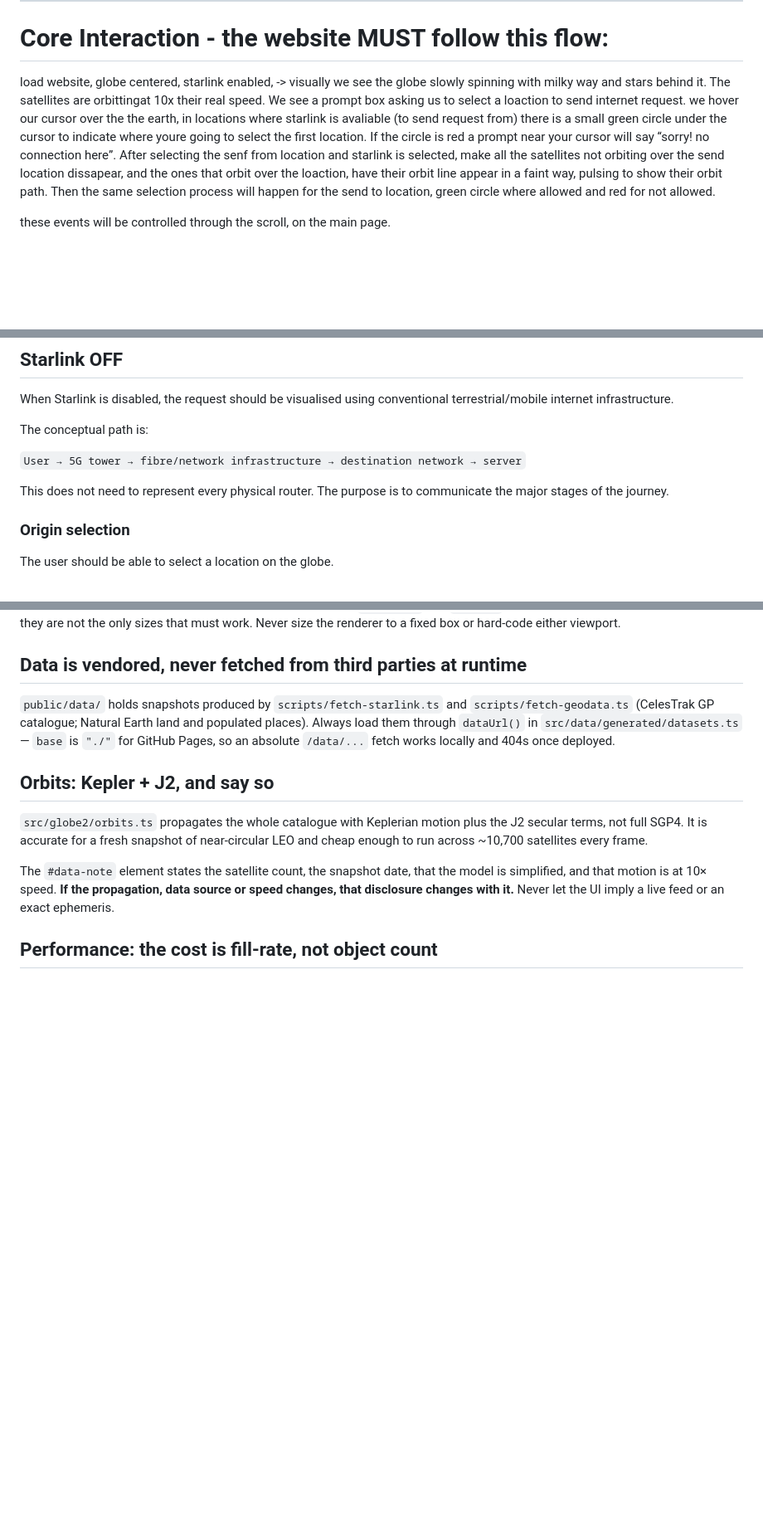
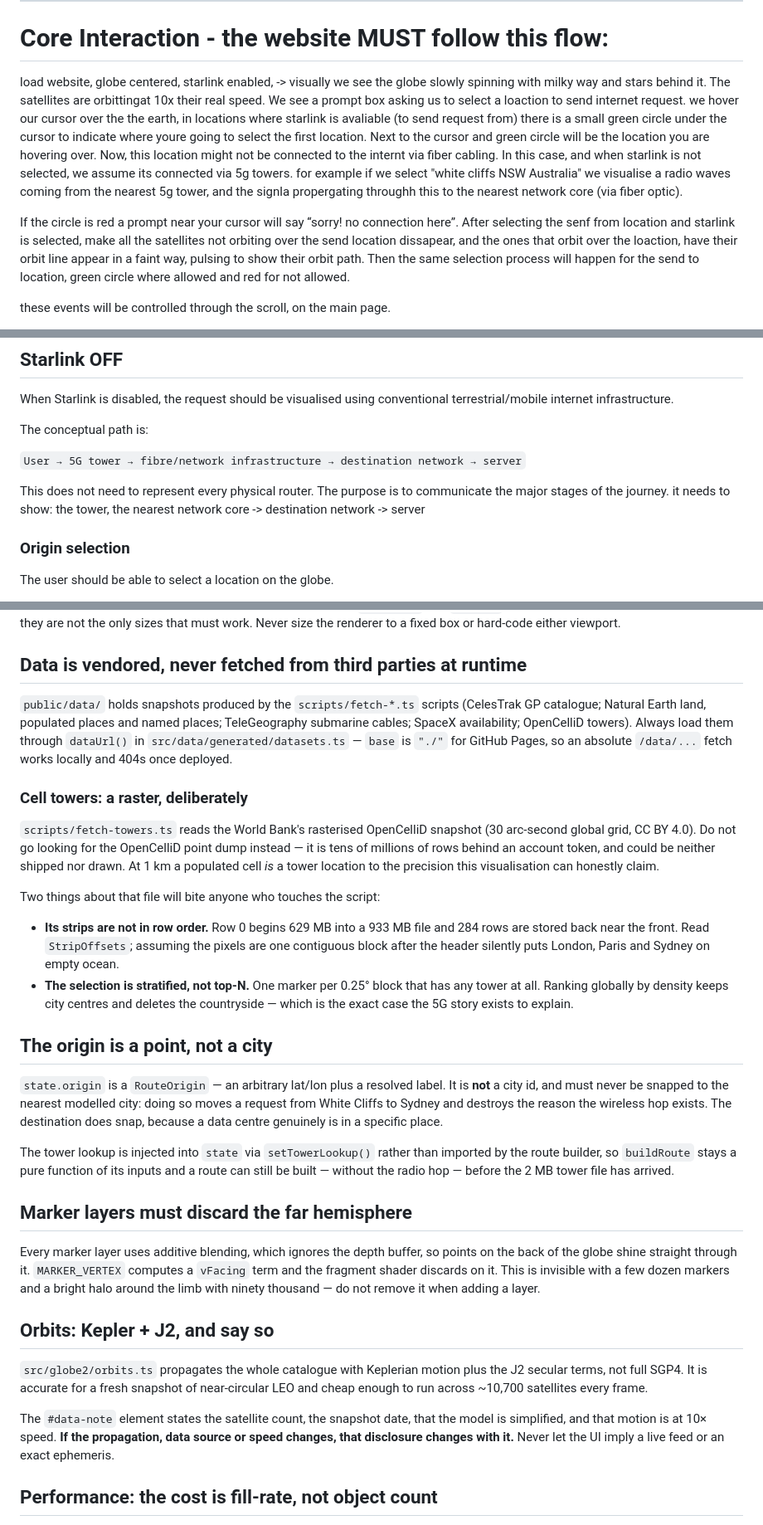
Before and after one commit to comp4020-agentic-coding-studio/comp4020-ass1-Noah-Martin1, a Markdown page: CLAUDE.md, 3 parts joined by grey strips. Shown at 83% size. Rendered like a GitHub page; blank space fills up the shorter version.

Commit message:
Record the tower-data and origin decisions
Three things that would otherwise be rediscovered the hard way: why the
tower layer reads a raster rather than the OpenCelliD point dump, that
the raster's strips are not in row order, and why the origin must stay a
point instead of snapping to a city.

```diff
--- a/CLAUDE.md
+++ b/CLAUDE.md
@@ -45,7 +45,9 @@ Routes shown by the prototype may be fictionalised, but they should be based on
 # Core Interaction - the website MUST follow this flow:
 
 
-load website, globe centered, starlink enabled, -> visually we see the globe slowly spinning with milky way and stars behind it. The satellites are orbittingat 10x their real speed. We see a prompt box asking us to select a loaction to send internet request. we hover our cursor over the the earth, in locations where starlink is avaliable (to send request from) there is a small green circle under the cursor to indicate where youre going to select the first location. If the circle is red a prompt near your cursor will say “sorry! no connection here”. After selecting the senf from location and starlink is selected, make all the satellites not orbiting over the send location dissapear, and the ones that orbit over the loaction, have their orbit line appear in a faint way, pulsing to show their orbit path. Then the same selection process will happen for the send to location, green circle where allowed and red for not allowed.
+load website, globe centered, starlink enabled, -> visually we see the globe slowly spinning with milky way and stars behind it. The satellites are orbittingat 10x their real speed. We see a prompt box asking us to select a loaction to send internet request. we hover our cursor over the the earth, in locations where starlink is avaliable (to send request from) there is a small green circle under the cursor to indicate where youre going to select the first location. Next to the cursor and green circle will be the location you are hovering over. Now, this location might not be connected to the internt via fiber cabling. In this case, and when starlink is not selected, we assume its connected via 5g towers. for example if we select "white cliffs NSW Australia" we visualise a radio waves coming from the nearest 5g tower, and the signla propergating throughh this to the nearest network core (via fiber optic).
+
+If the circle is red a prompt near your cursor will say “sorry! no connection here”. After selecting the senf from location and starlink is selected, make all the satellites not orbiting over the send location dissapear, and the ones that orbit over the loaction, have their orbit line appear in a faint way, pulsing to show their orbit path. Then the same selection process will happen for the send to location, green circle where allowed and red for not allowed.
 
 these events will be controlled through the scroll, on the main page.
 
@@ -70,6 +72,7 @@ The conceptual path is:
 `User → 5G tower → fibre/network infrastructure → destination network → server`
 
 This does not need to represent every physical router. The purpose is to communicate the major stages of the journey.
+it needs to show: the tower, the nearest network core -> destination network -> server
 
 ### Origin selection
 
@@ -750,7 +753,26 @@ This is why the layout works at any resolution instead of only `1920×1080` and
 
 ## Data is vendored, never fetched from third parties at runtime
 
-`public/data/` holds snapshots produced by `scripts/fetch-starlink.ts` and `scripts/fetch-geodata.ts` (CelesTrak GP catalogue; Natural Earth land and populated places). Always load them through `dataUrl()` in `src/data/generated/datasets.ts` — `base` is `"./"` for GitHub Pages, so an absolute `/data/...` fetch works locally and 404s once deployed.
+`public/data/` holds snapshots produced by the `scripts/fetch-*.ts` scripts (CelesTrak GP catalogue; Natural Earth land, populated places and named places; TeleGeography submarine cables; SpaceX availability; OpenCelliD towers). Always load them through `dataUrl()` in `src/data/generated/datasets.ts` — `base` is `"./"` for GitHub Pages, so an absolute `/data/...` fetch works locally and 404s once deployed.
+
+### Cell towers: a raster, deliberately
+
+`scripts/fetch-towers.ts` reads the World Bank's rasterised OpenCelliD snapshot (30 arc-second global grid, CC BY 4.0). Do not go looking for the OpenCelliD point dump instead — it is tens of millions of rows behind an account token, and could be neither shipped nor drawn. At 1 km a populated cell *is* a tower location to the precision this visualisation can honestly claim.
+
+Two things about that file will bite anyone who touches the script:
+
+- **Its strips are not in row order.** Row 0 begins 629 MB into a 933 MB file and 284 rows are stored back near the front. Read `StripOffsets`; assuming the pixels are one contiguous block after the header silently puts London, Paris and Sydney on empty ocean.
+- **The selection is stratified, not top-N.** One marker per 0.25° block that has any tower at all. Ranking globally by density keeps city centres and deletes the countryside — which is the exact case the 5G story exists to explain.
+
+## The origin is a point, not a city
+
+`state.origin` is a `RouteOrigin` — an arbitrary lat/lon plus a resolved label. It is **not** a city id, and must never be snapped to the nearest modelled city: doing so moves a request from White Cliffs to Sydney and destroys the reason the wireless hop exists. The destination does snap, because a data centre genuinely is in a specific place.
+
+The tower lookup is injected into `state` via `setTowerLookup()` rather than imported by the route builder, so `buildRoute` stays a pure function of its inputs and a route can still be built — without the radio hop — before the 2 MB tower file has arrived.
+
+## Marker layers must discard the far hemisphere
+
+Every marker layer uses additive blending, which ignores the depth buffer, so points on the back of the globe shine straight through it. `MARKER_VERTEX` computes a `vFacing` term and the fragment shader discards on it. This is invisible with a few dozen markers and a bright halo around the limb with ninety thousand — do not remove it when adding a layer.
 
 ## Orbits: Kepler + J2, and say so
 
```
